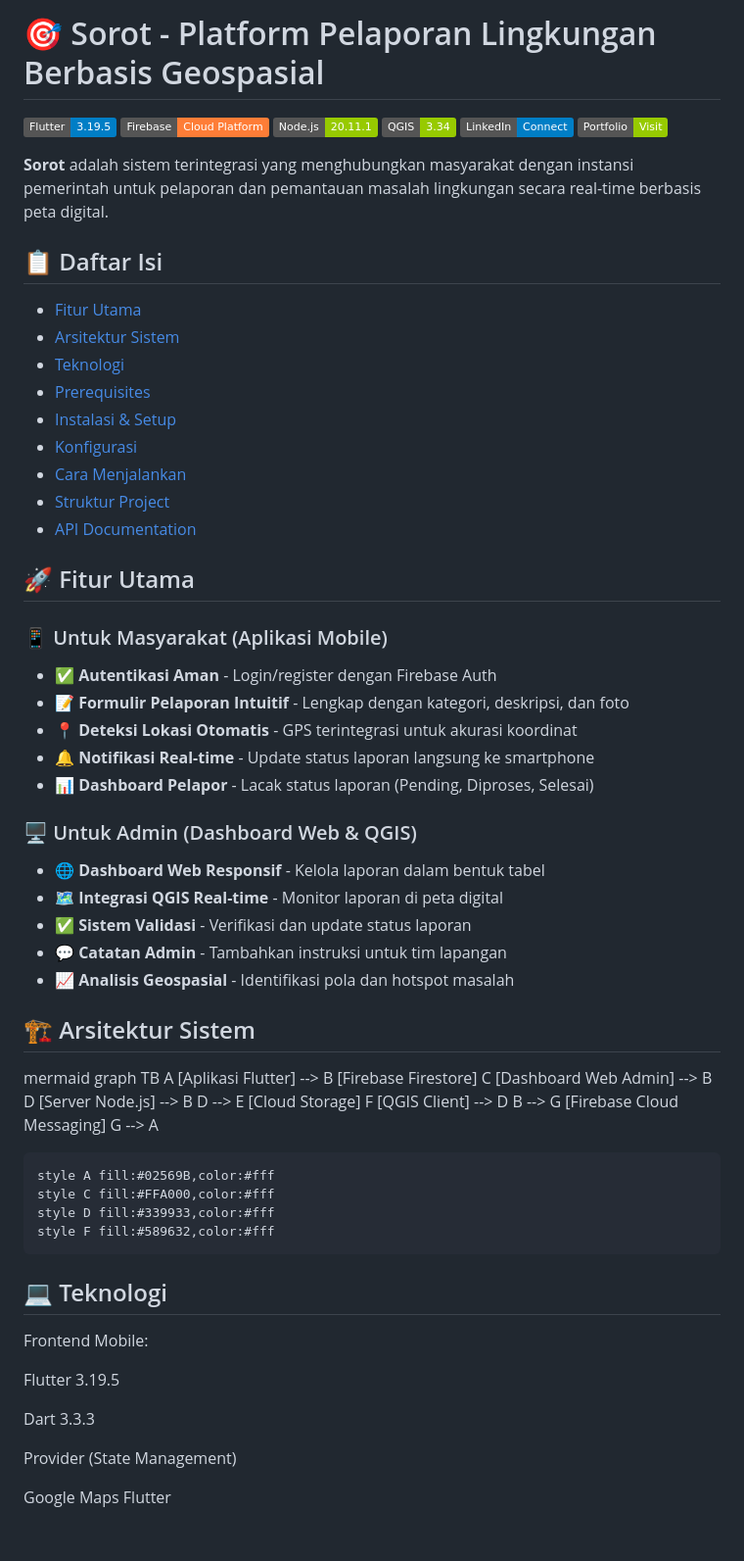
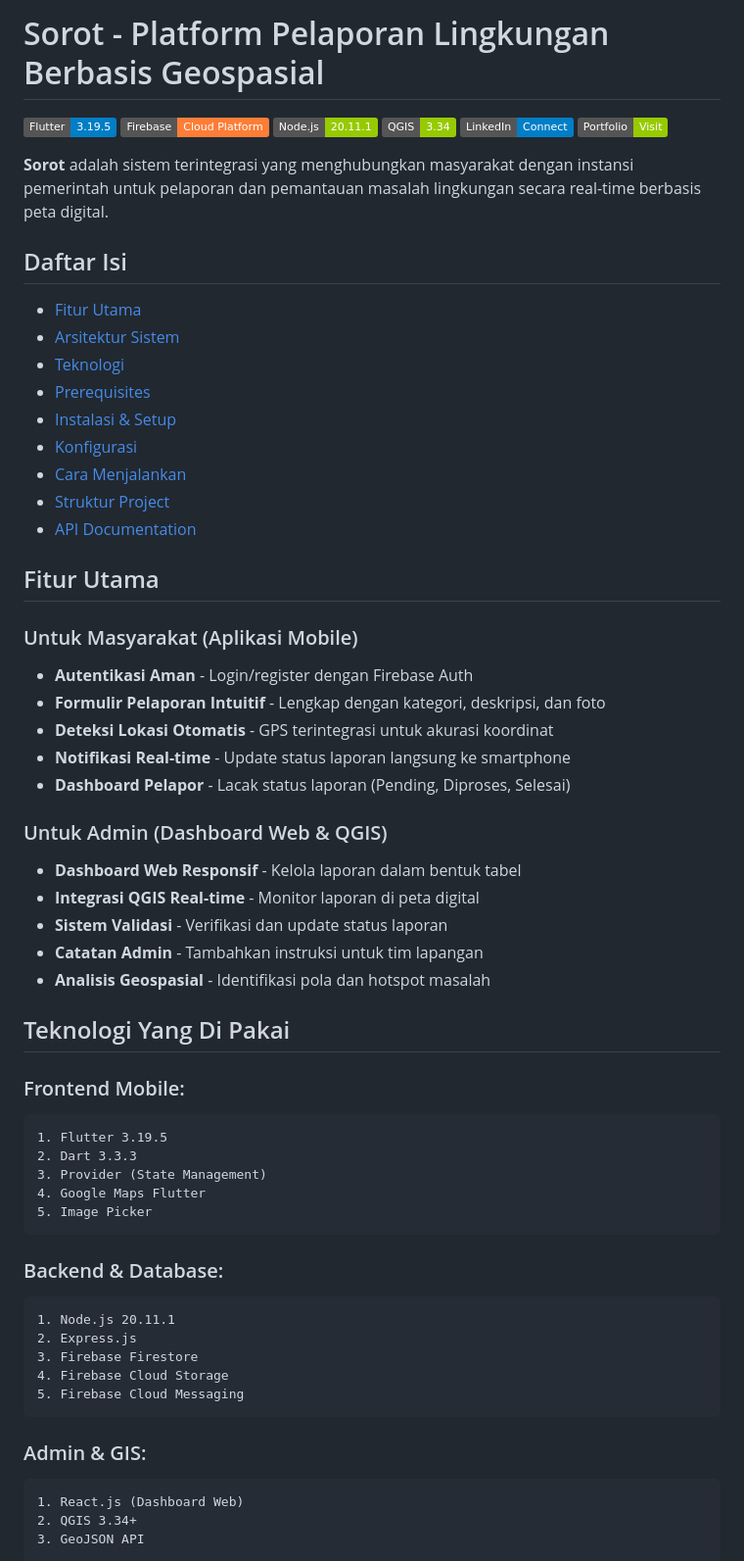
Before and after one commit to Dareean/sorot_app, a Markdown page: README.md, the part around one of its changes. Shown at 98% size. Rendered like a GitHub page; badges without logos; blank space fills up the shorter version.

Commit message:
Refactor README for better clarity and organization
Updated README to improve formatting and structure.

```diff
--- a/README.md
+++ b/README.md
@@ -1,4 +1,4 @@
-# 🎯 Sorot - Platform Pelaporan Lingkungan Berbasis Geospasial
+# Sorot - Platform Pelaporan Lingkungan Berbasis Geospasial
 
 [![Flutter](https://img.shields.io/badge/Flutter-3.19.5-blue?logo=flutter)](https://flutter.dev/)
 [![Firebase](https://img.shields.io/badge/Firebase-Cloud_Platform-orange?logo=firebase)](https://firebase.google.com/)
@@ -9,7 +9,7 @@
 
 **Sorot** adalah sistem terintegrasi yang menghubungkan masyarakat dengan instansi pemerintah untuk pelaporan dan pemantauan masalah lingkungan secara real-time berbasis peta digital.
 
-## 📋 Daftar Isi
+## Daftar Isi
 
 - [Fitur Utama](#-fitur-utama)
 - [Arsitektur Sistem](#-arsitektur-sistem)
@@ -21,46 +21,38 @@
 - [Struktur Project](#-struktur-project)
 - [API Documentation](#-api-documentation)
 
-## 🚀 Fitur Utama
+## Fitur Utama
 
-### 📱 Untuk Masyarakat (Aplikasi Mobile)
-- ✅ **Autentikasi Aman** - Login/register dengan Firebase Auth
-- 📝 **Formulir Pelaporan Intuitif** - Lengkap dengan kategori, deskripsi, dan foto
-- 📍 **Deteksi Lokasi Otomatis** - GPS terintegrasi untuk akurasi koordinat
-- 🔔 **Notifikasi Real-time** - Update status laporan langsung ke smartphone
-- 📊 **Dashboard Pelapor** - Lacak status laporan (Pending, Diproses, Selesai)
+### Untuk Masyarakat (Aplikasi Mobile)
+- **Autentikasi Aman** - Login/register dengan Firebase Auth
+- **Formulir Pelaporan Intuitif** - Lengkap dengan kategori, deskripsi, dan foto
+- **Deteksi Lokasi Otomatis** - GPS terintegrasi untuk akurasi koordinat
+- **Notifikasi Real-time** - Update status laporan langsung ke smartphone
+- **Dashboard Pelapor** - Lacak status laporan (Pending, Diproses, Selesai)
 
-### 🖥️ Untuk Admin (Dashboard Web & QGIS)
-- 🌐 **Dashboard Web Responsif** - Kelola laporan dalam bentuk tabel
-- 🗺️ **Integrasi QGIS Real-time** - Monitor laporan di peta digital
-- ✅ **Sistem Validasi** - Verifikasi dan update status laporan
-- 💬 **Catatan Admin** - Tambahkan instruksi untuk tim lapangan
-- 📈 **Analisis Geospasial** - Identifikasi pola dan hotspot masalah
+### Untuk Admin (Dashboard Web & QGIS)
+- **Dashboard Web Responsif** - Kelola laporan dalam bentuk tabel
+- **Integrasi QGIS Real-time** - Monitor laporan di peta digital
+- **Sistem Validasi** - Verifikasi dan update status laporan
+- **Catatan Admin** - Tambahkan instruksi untuk tim lapangan
+- **Analisis Geospasial** - Identifikasi pola dan hotspot masalah
 
-## 🏗️ Arsitektur Sistem
+## Teknologi Yang Di Pakai
+### Frontend Mobile:
+    1. Flutter 3.19.5
+    2. Dart 3.3.3
+    3. Provider (State Management)
+    4. Google Maps Flutter
+    5. Image Picker
+### Backend & Database:
+    1. Node.js 20.11.1
+    2. Express.js
+    3. Firebase Firestore
+    4. Firebase Cloud Storage
+    5. Firebase Cloud Messaging
 
-mermaid
-graph TB
-    A [Aplikasi Flutter] --> B [Firebase Firestore]
-    C [Dashboard Web Admin] --> B
-    D [Server Node.js] --> B
-    D --> E [Cloud Storage]
-    F [QGIS Client] --> D
-    B --> G [Firebase Cloud Messaging]
-    G --> A
+### Admin & GIS:
+    1. React.js (Dashboard Web)
+    2. QGIS 3.34+
+    3. GeoJSON API
 
-    style A fill:#02569B,color:#fff
-    style C fill:#FFA000,color:#fff
-    style D fill:#339933,color:#fff
-    style F fill:#589632,color:#fff
-## 💻 Teknologi
-Frontend Mobile:
-
-Flutter 3.19.5
-
-Dart 3.3.3
-
-Provider (State Management)
-
-Google Maps Flutter
-
```
Also changed, not shown: other parts of README.md (+75 -118 lines).
